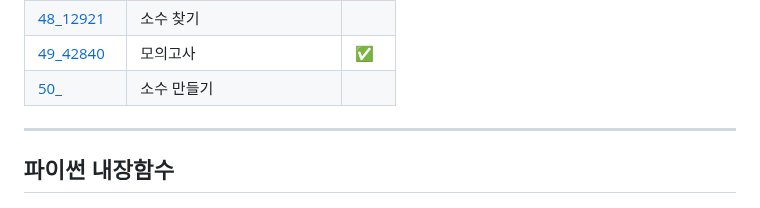
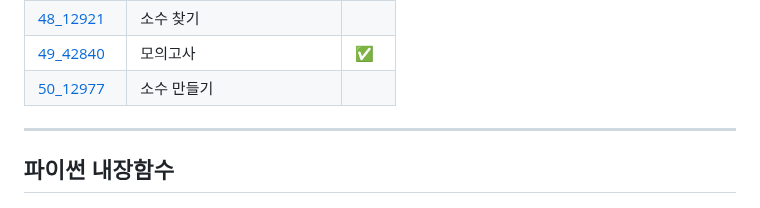
Before and after one commit to 1010Min/Practice, a Markdown page: programmers_python/Lv_1/README.md, the part around the change. Drawn GitHub-style.

Commit message:
[UPDATE] README 수정

```diff
--- a/programmers_python/Lv_1/README.md
+++ b/programmers_python/Lv_1/README.md
@@ -54,7 +54,7 @@
 |[47_142086](47_142086.py)|가장 가까운 같은 글자|✅|
 |[48_12921](48_12921.py)|소수 찾기||
 |[49_42840](49_42840.py)|모의고사|✅|
-|[50_](50_.py)|소수 만들기||
+|[50_12977](50_12977.py)|소수 만들기||
 
 ***
 
```
